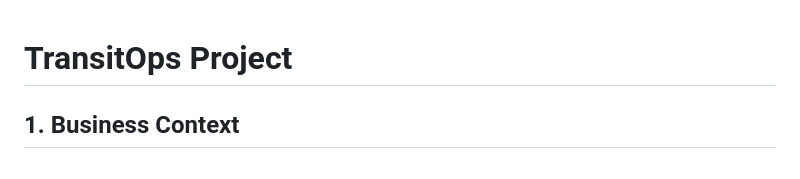
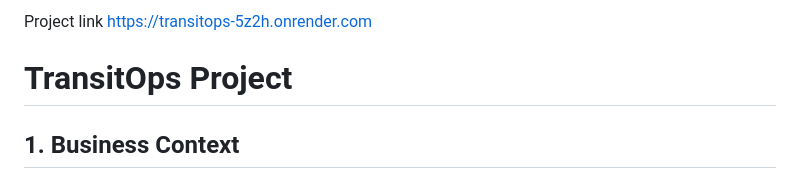
Before and after one commit to jigneshsathavara/TransitOps, a Markdown page: README.md, the part around the change. GitHub-like rendering.

Commit message:
project link

```diff
--- a/README.md
+++ b/README.md
@@ -1,3 +1,6 @@
+Project link
+https://transitops-5z2h.onrender.com
+
 # TransitOps Project
 
 ## 1. Business Context
```
